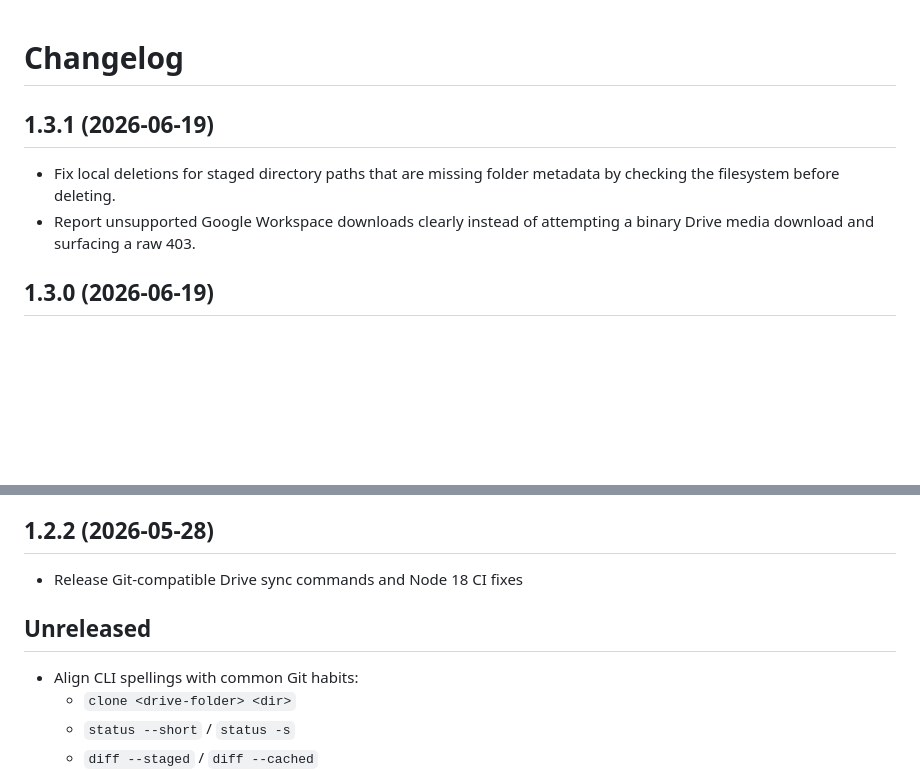
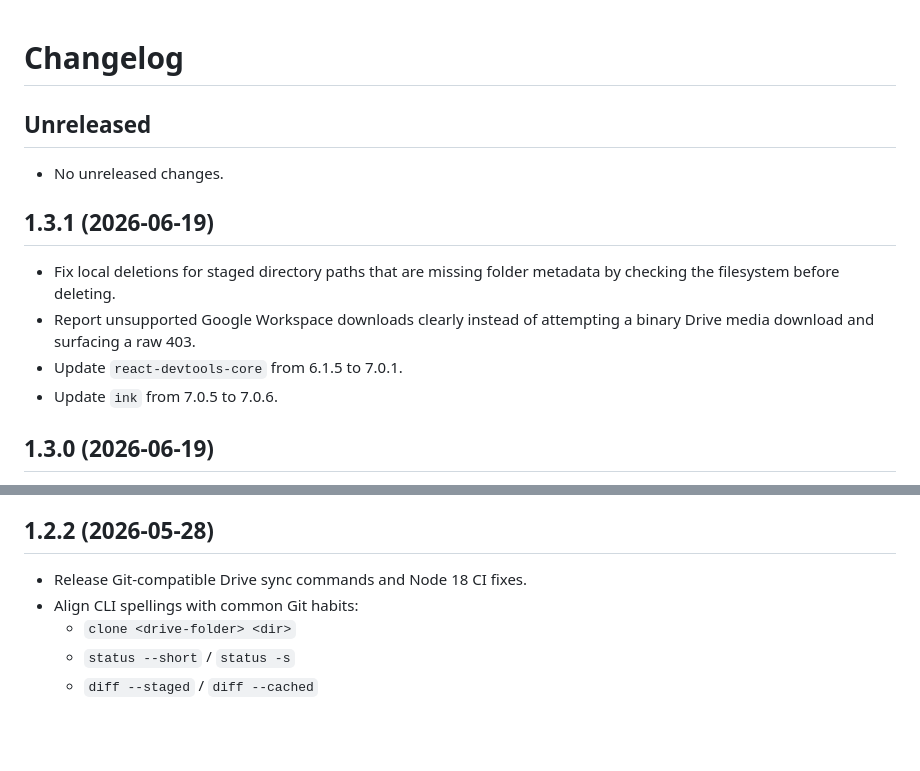
Before and after one commit to CCJ-0617/Aethel, a Markdown page: CHANGELOG.md, 2 parts joined by grey strips. GitHub-like rendering; blank space fills up the shorter version.

Commit message:
docs: align release notes with 1.3.1

```diff
--- a/CHANGELOG.md
+++ b/CHANGELOG.md
@@ -1,4 +1,8 @@
 # Changelog
+
+## Unreleased
+
+- No unreleased changes.
 
 ## 1.3.1 (2026-06-19)
 
@@ -6,6 +10,8 @@
   metadata by checking the filesystem before deleting.
 - Report unsupported Google Workspace downloads clearly instead of attempting a
   binary Drive media download and surfacing a raw 403.
+- Update `react-devtools-core` from 6.1.5 to 7.0.1.
+- Update `ink` from 7.0.5 to 7.0.6.
 
 ## 1.3.0 (2026-06-19)
 
@@ -27,10 +33,7 @@
 
 ## 1.2.2 (2026-05-28)
 
-- Release Git-compatible Drive sync commands and Node 18 CI fixes
-
-## Unreleased
-
+- Release Git-compatible Drive sync commands and Node 18 CI fixes.
 - Align CLI spellings with common Git habits:
   - `clone <drive-folder> <dir>`
   - `status --short` / `status -s`
```
Also changed, not shown: README.md (+2 -2 lines).
